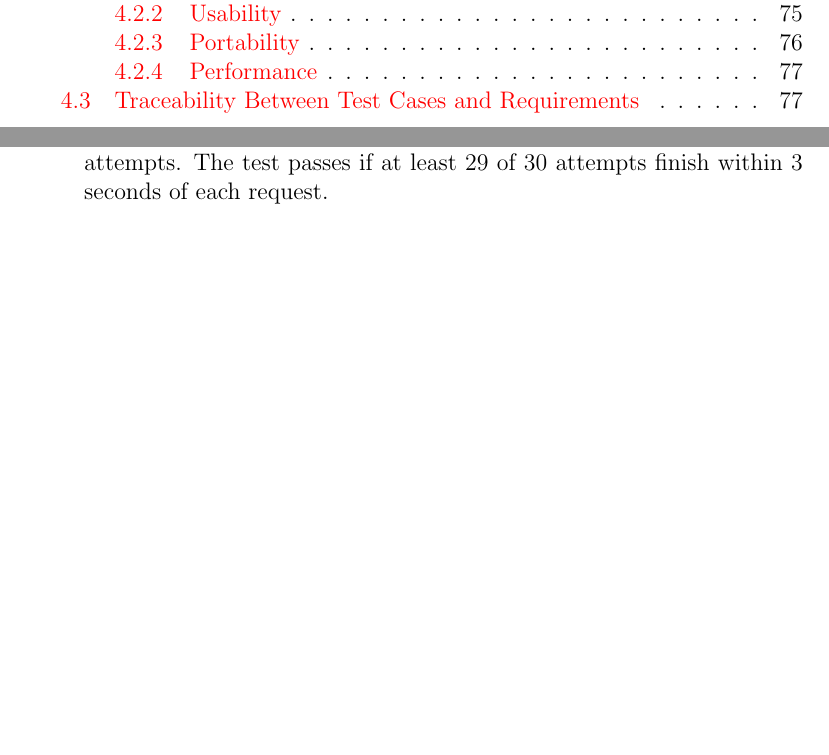
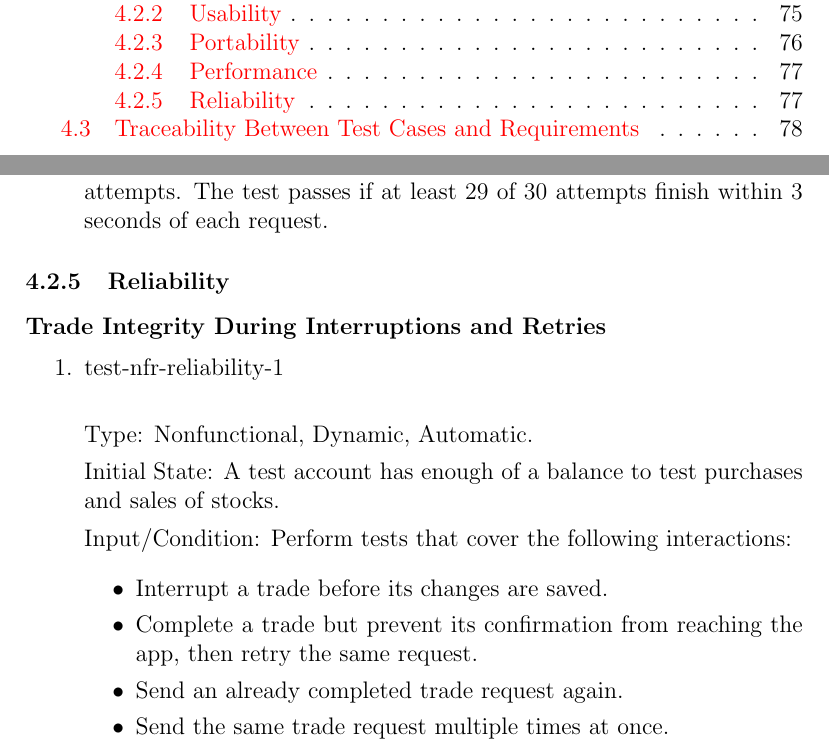
Before and after one commit to davislenover/BurnNEarn, a LaTeX document (docs/VnVPlan/VnVPlan.tex): two parts of pages 3 and 82 of 98 before the commit and two parts of pages 3 and 82 of 99 after it, joined at a grey line, cut so that both start at the same text, the shorter picture padded with empty space. Compiled offline with pdfLaTeX; a LaTeX package or settings file that is missing is left out.

Commit message:
add test-nfr-reliability-1

```diff
--- a/docs/VnVPlan/VnVPlan.tex
+++ b/docs/VnVPlan/VnVPlan.tex
@@ -3307,6 +3307,32 @@ takes to display its information after the user requests it. We will
 record each time and count failures or timeouts as unsuccessful attempts.
 The test passes if at least 29 of 30 attempts finish within 3 seconds
 of each request.
+
+\end{enumerate}
+
+
+\subsubsection{Reliability}
+
+\paragraph{Trade Integrity During Interruptions and Retries}
+
+\begin{enumerate}
+
+\item{test-nfr-reliability-1\\}
+
+Type: Nonfunctional, Dynamic, Automatic.
+
+Initial State: A test account has enough of a balance to test purchases
+and sales of stocks.
+
+Input/Condition: Perform tests that cover the following interactions:
+
+\begin{itemize}
+    \item Interrupt a trade before its changes are saved.
+    \item Complete a trade but prevent its confirmation from reaching
+    the app, then retry the same request.
+    \item Send an already completed trade request again.
+    \item Send the same trade request multiple times at once.
+\end{itemize}
 
 \end{enumerate}
 
```
